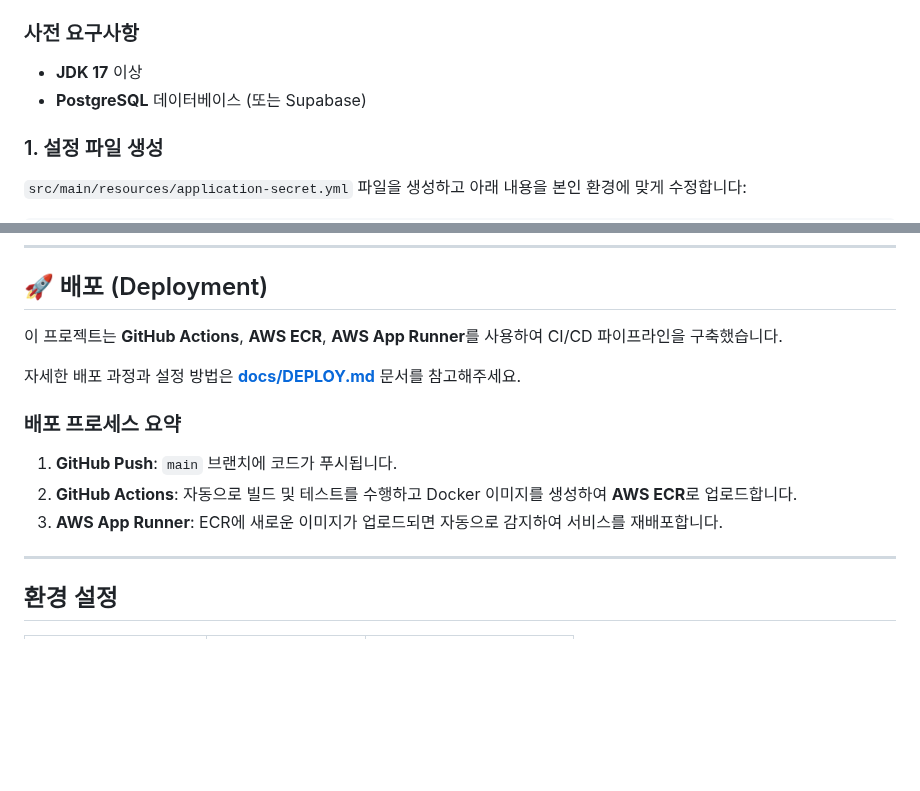
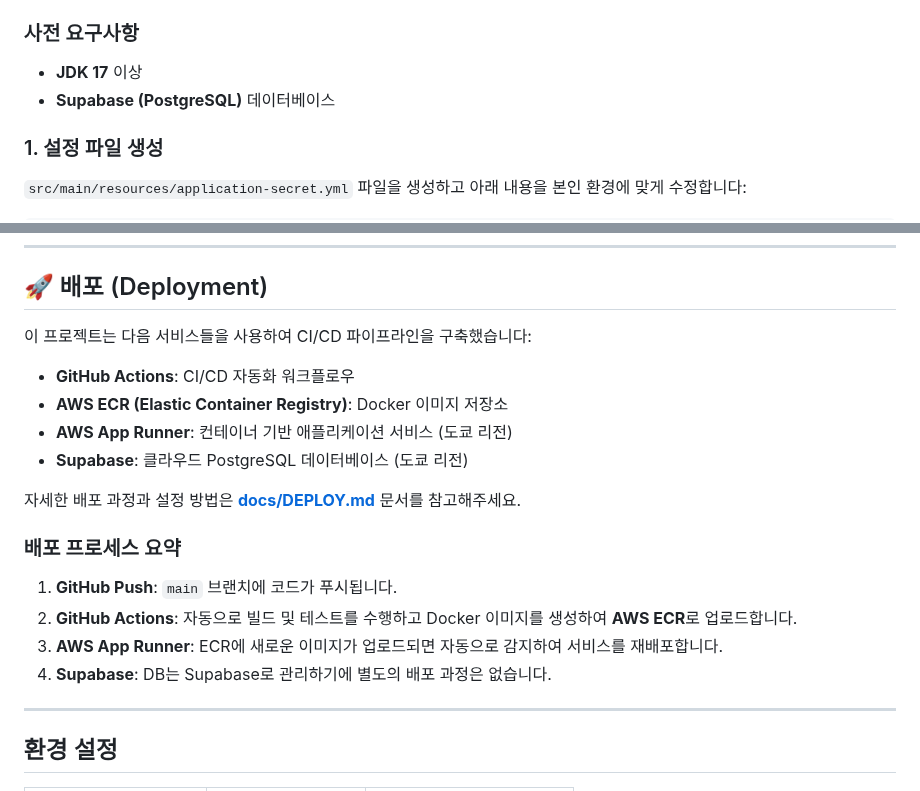
Before and after one commit to BAECHAN/link-sphere_BE_NEW, a Markdown page: README.md, 2 parts joined by grey strips. Drawn GitHub-style; blank space fills up the shorter version.

Commit message:
docs: 리전 최적화 성능 지표 추가 및 README 기술 스택 갱신
- DEPLOY.md: DB 리전 통합(도쿄)에 따른 지연 시간 개선(2.5ms -> 0.5ms) 명시
- README.md: Tech Stack 및 배포 프로세스에 Supabase 등 사용 서비스 상세 기입

```diff
--- a/README.md
+++ b/README.md
@@ -102,7 +102,7 @@ http://localhost:51119/swagger-ui/index.html
 ### 사전 요구사항
 
 - **JDK 17** 이상
-- **PostgreSQL** 데이터베이스 (또는 Supabase)
+- **Supabase (PostgreSQL)** 데이터베이스
 
 ### 1. 설정 파일 생성
 
@@ -143,7 +143,12 @@ jwt:
 
 ## 🚀 배포 (Deployment)
 
-이 프로젝트는 **GitHub Actions**, **AWS ECR**, **AWS App Runner**를 사용하여 CI/CD 파이프라인을 구축했습니다.
+이 프로젝트는 다음 서비스들을 사용하여 CI/CD 파이프라인을 구축했습니다:
+
+- **GitHub Actions**: CI/CD 자동화 워크플로우
+- **AWS ECR (Elastic Container Registry)**: Docker 이미지 저장소
+- **AWS App Runner**: 컨테이너 기반 애플리케이션 서비스 (도쿄 리전)
+- **Supabase**: 클라우드 PostgreSQL 데이터베이스 (도쿄 리전)
 
 자세한 배포 과정과 설정 방법은 [**docs/DEPLOY.md**](./docs/DEPLOY.md) 문서를 참고해주세요.
 
@@ -152,6 +157,7 @@ jwt:
 1. **GitHub Push**: `main` 브랜치에 코드가 푸시됩니다.
 2. **GitHub Actions**: 자동으로 빌드 및 테스트를 수행하고 Docker 이미지를 생성하여 **AWS ECR**로 업로드합니다.
 3. **AWS App Runner**: ECR에 새로운 이미지가 업로드되면 자동으로 감지하여 서비스를 재배포합니다.
+4. **Supabase**: DB는 Supabase로 관리하기에 별도의 배포 과정은 없습니다.
 
 ---
 
```
Also changed, not shown: other parts of README.md (+1 -1 lines), docs/DEPLOY.md (+16 -4 lines).
